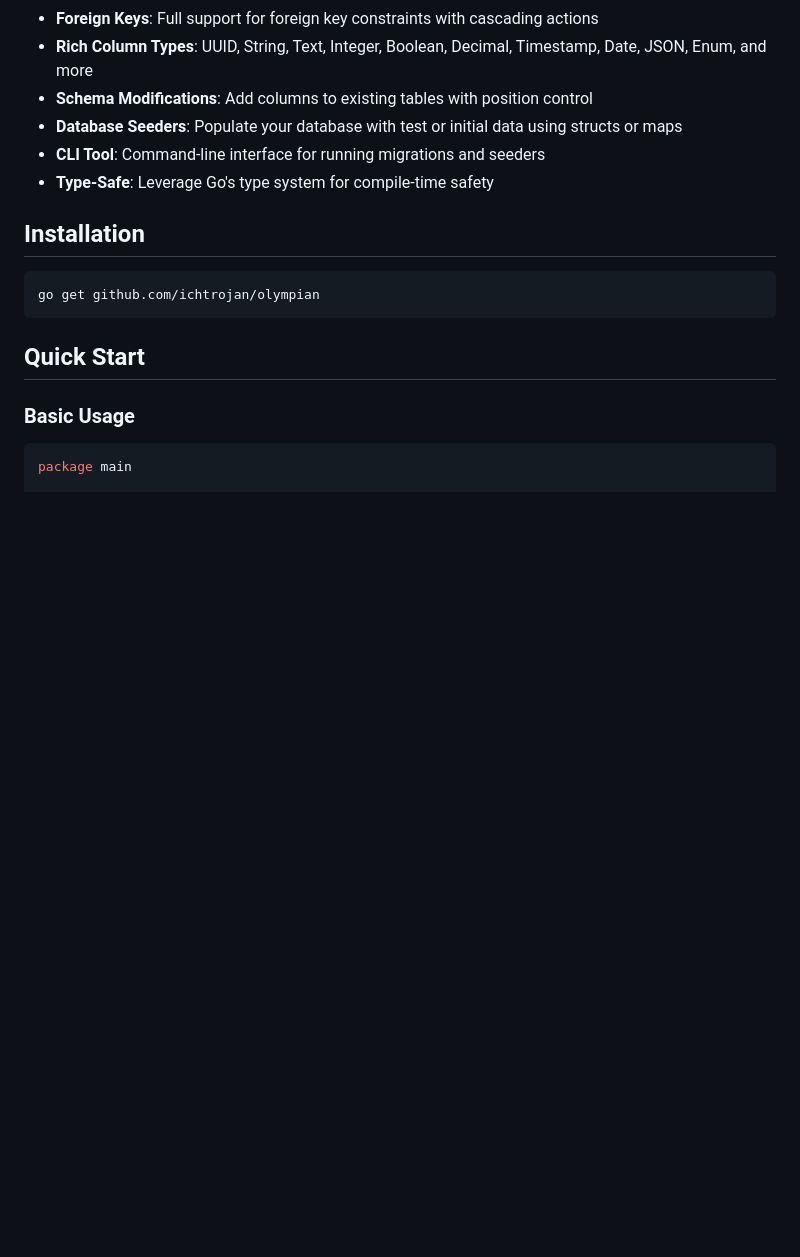
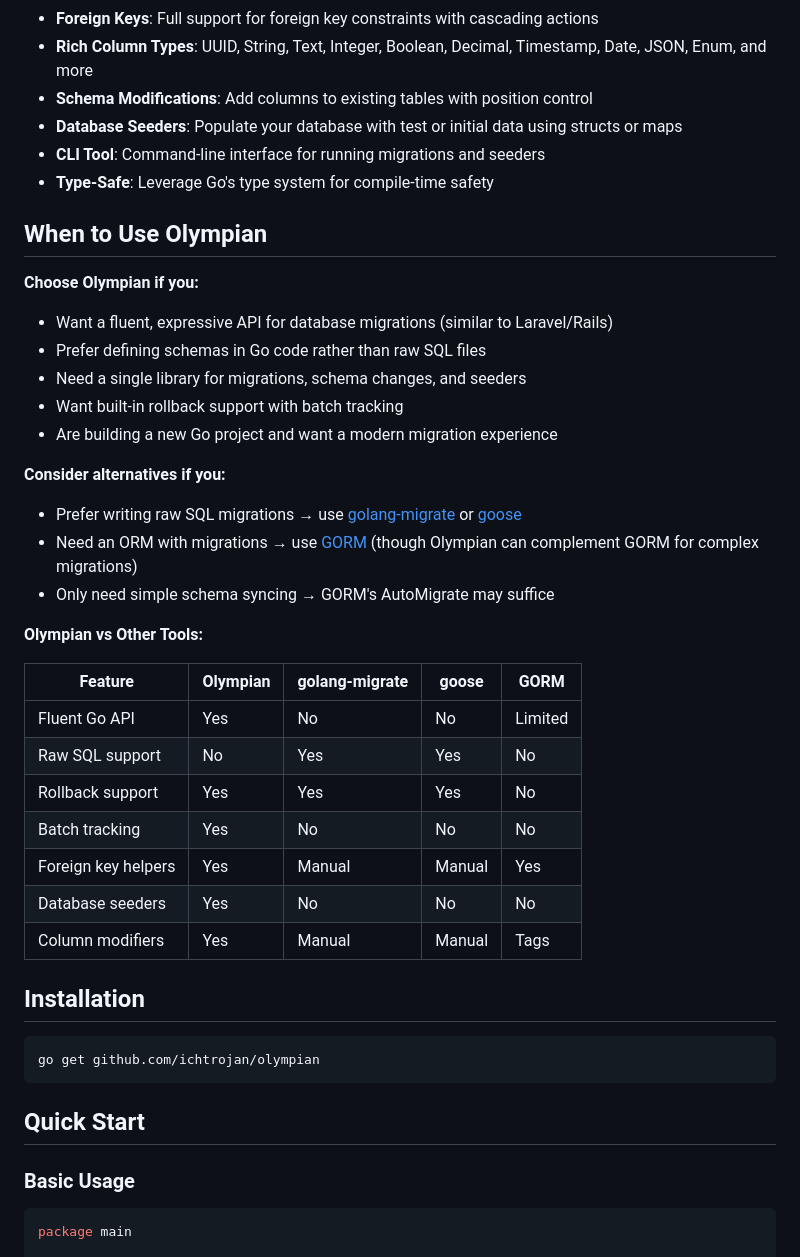
Before and after one commit to ichtrojan/olympian, a Markdown page: README.md, the part around the change. GitHub-like rendering; blank space fills up the shorter version.

Commit message:
Add 'When to Use Olympian' section with comparison table

```diff
--- a/README.md
+++ b/README.md
@@ -14,6 +14,32 @@ A powerful, Laravel-inspired database migration system for Go. Olympian provides
 - **Database Seeders**: Populate your database with test or initial data using structs or maps
 - **CLI Tool**: Command-line interface for running migrations and seeders
 - **Type-Safe**: Leverage Go's type system for compile-time safety
+
+## When to Use Olympian
+
+**Choose Olympian if you:**
+- Want a fluent, expressive API for database migrations (similar to Laravel/Rails)
+- Prefer defining schemas in Go code rather than raw SQL files
+- Need a single library for migrations, schema changes, and seeders
+- Want built-in rollback support with batch tracking
+- Are building a new Go project and want a modern migration experience
+
+**Consider alternatives if you:**
+- Prefer writing raw SQL migrations → use [golang-migrate](https://github.com/golang-migrate/migrate) or [goose](https://github.com/pressly/goose)
+- Need an ORM with migrations → use [GORM](https://gorm.io) (though Olympian can complement GORM for complex migrations)
+- Only need simple schema syncing → GORM's AutoMigrate may suffice
+
+**Olympian vs Other Tools:**
+
+| Feature | Olympian | golang-migrate | goose | GORM |
+|---------|----------|----------------|-------|------|
+| Fluent Go API | Yes | No | No | Limited |
+| Raw SQL support | No | Yes | Yes | No |
+| Rollback support | Yes | Yes | Yes | No |
+| Batch tracking | Yes | No | No | No |
+| Foreign key helpers | Yes | Manual | Manual | Yes |
+| Database seeders | Yes | No | No | No |
+| Column modifiers | Yes | Manual | Manual | Tags |
 
 ## Installation
 
```
